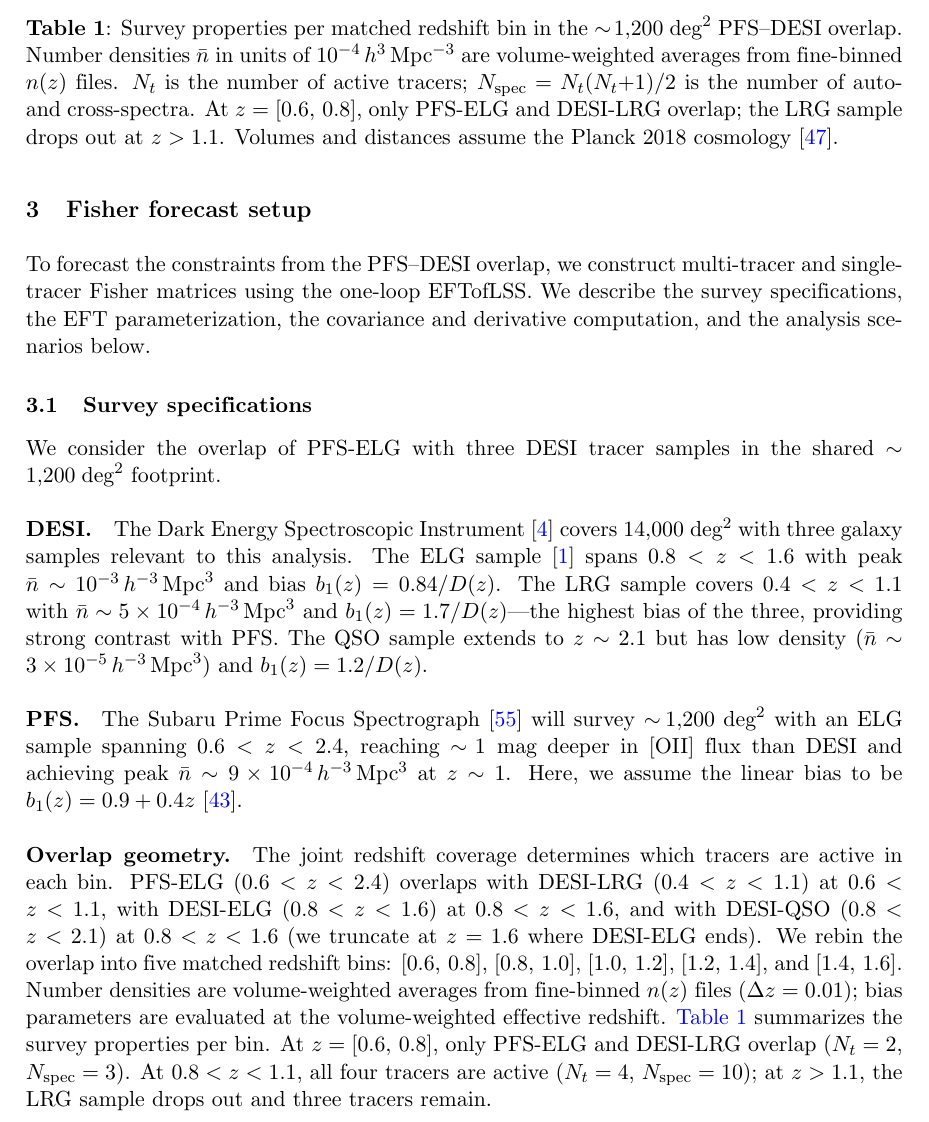
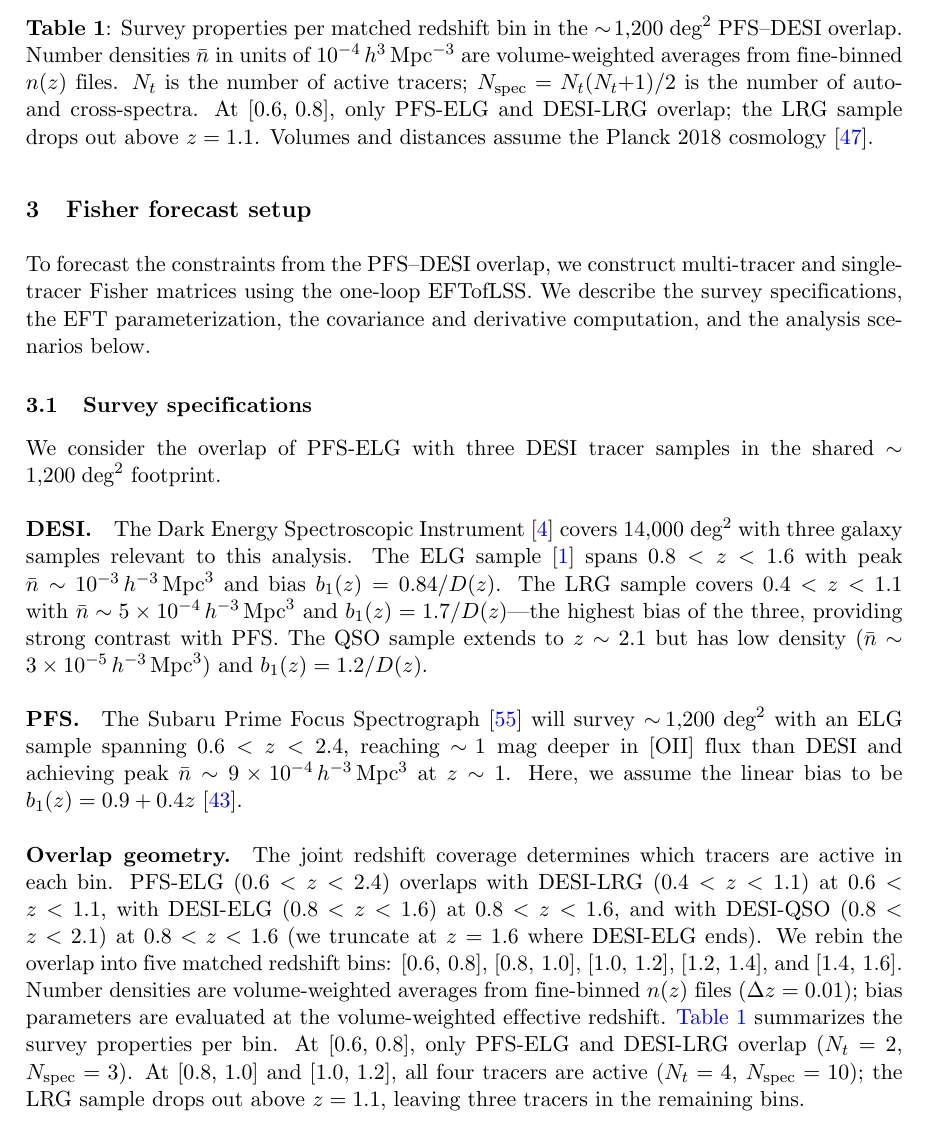
Before and after one commit to MinhMPA/PFSxDESI-multi-fish, a LaTeX document (paper/PFSxDESI-multi-fish.tex): part of page 7 of 25, cut so that both start at the same text. Compiled offline with pdfLaTeX; a missing bibliography style is replaced by a similar one.

Commit message:
Update draft

```diff
--- a/paper/PFSxDESI-multi-fish.tex
+++ b/paper/PFSxDESI-multi-fish.tex
@@ -476,11 +476,11 @@
 fine-binned \(n(z)\) files (\(\Delta z=0.01\)); bias parameters are evaluated
 at the volume-weighted effective redshift.
 \Cref{tab:surveys} summarizes the survey properties per bin. At
-\(z=[0.6,\,0.8]\), only PFS-ELG and DESI-LRG overlap
+\([0.6,\,0.8]\), only PFS-ELG and DESI-LRG overlap
 (\(N_t=2\), \(N_{\rm spec}=3\)).
-At \(0.8<z<1.1\), all four tracers are active
-(\(N_t=4\), \(N_{\rm spec}=10\));
-at \(z>1.1\), the LRG sample drops out and three tracers remain.
+At \([0.8,\,1.0]\) and \([1.0,\,1.2]\), all four tracers are
+active (\(N_t=4\), \(N_{\rm spec}=10\)); the LRG sample drops
+out above \(z=1.1\), leaving three tracers in the remaining bins.
 
 \begin{table}[t]
 \centering
@@ -503,8 +503,8 @@
 $10^{-4}\,h^3\,\text{Mpc}^{-3}$ are volume-weighted averages from
 fine-binned $n(z)$ files. $N_t$ is the number of active tracers;
 $N_{\rm spec} = N_t(N_t{+}1)/2$ is the number of auto- and
-cross-spectra. At $z=[0.6,\,0.8]$, only PFS-ELG and DESI-LRG
-overlap; the LRG sample drops out at $z>1.1$.
+cross-spectra. At $[0.6,\,0.8]$, only PFS-ELG and DESI-LRG
+overlap; the LRG sample drops out above $z=1.1$.
 Volumes and distances assume the Planck 2018
 cosmology~\cite{Planck:2018params}.}
 \label{tab:surveys}
```
